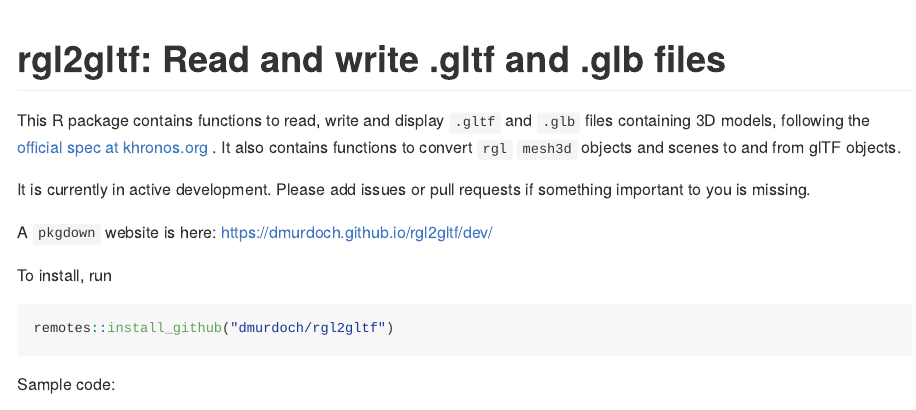
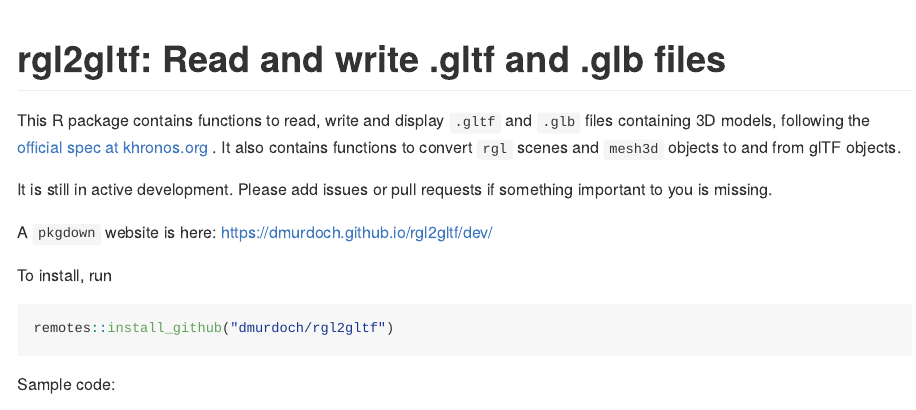
Before and after one commit to dmurdoch/rgl2gltf, an R Markdown document (README.Rmd): the page in a window 1100 px wide, from its top. The pictures show the output file README.md that the author committed with the source, drawn offline in the style of GitHub; long lines of code are wrapped.

Commit message:
Minor rewording

```diff
--- a/README.Rmd
+++ b/README.Rmd
@@ -27,9 +27,9 @@ setupKnitr(autoprint = FALSE)
 This R package contains functions to read, write and display
 `.gltf` and `.glb` files containing 3D models, following the
 [official spec at khronos.org](https://www.khronos.org/registry/glTF/specs/2.0/glTF-2.0.html) .  It also contains functions to convert
-`rgl` `mesh3d` objects and scenes to and from glTF objects.
+`rgl` scenes and `mesh3d` objects to and from glTF objects.
 
-It is currently in active development.  Please add issues or pull requests if something
+It is still in active development.  Please add issues or pull requests if something
 important to you is missing.
 
 A `pkgdown` website is here:  https://dmurdoch.github.io/rgl2gltf/dev/
```
Also changed, not shown: README.md.
